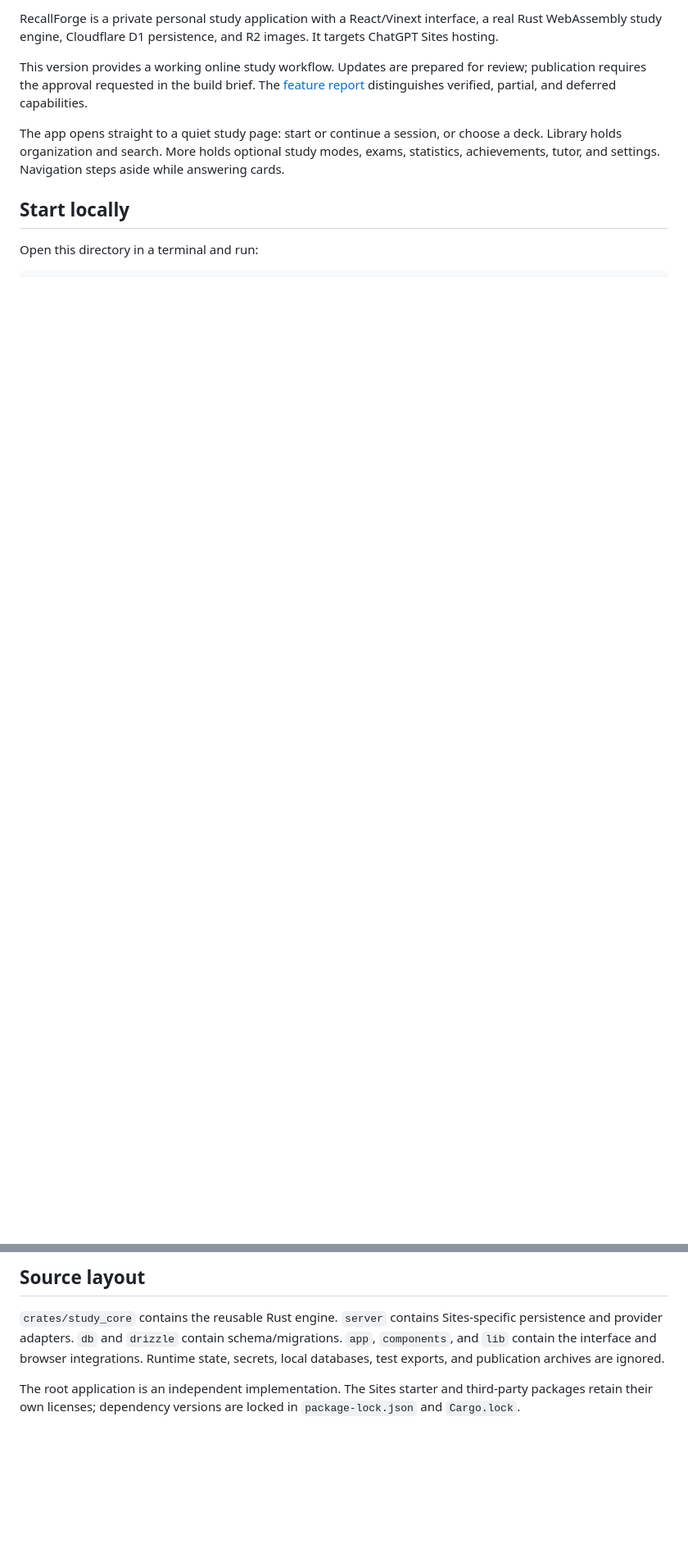
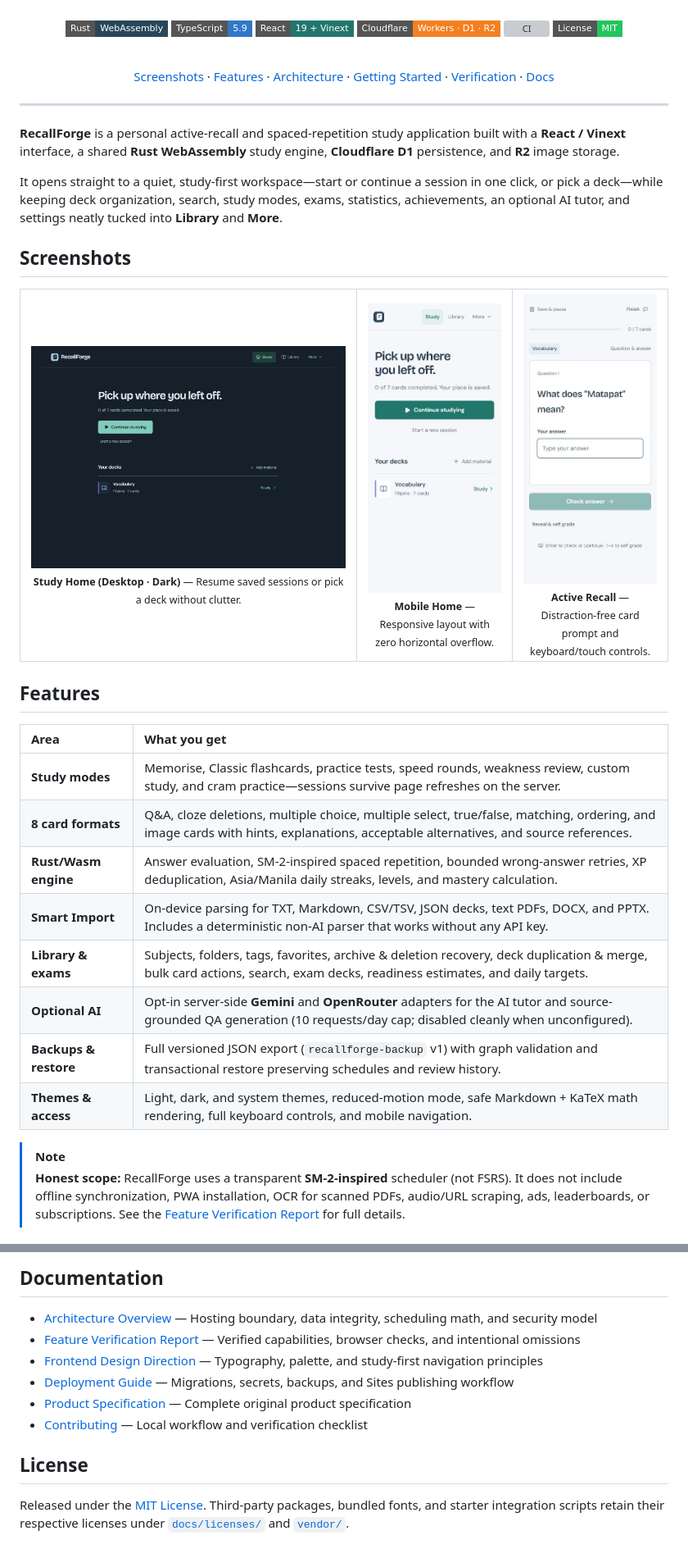
Before and after one commit to MotoGeekops/gizmo-copy, a Markdown page: README.md, 2 parts joined by grey strips. Shown at 82% size. GitHub-like rendering; pictures changed too: docs/assets/desktop-dark.jpg (added), docs/assets/mobile-home.jpg (added), docs/assets/mobile-study.jpg (added); badges without logos; blank space fills up the shorter version; grey boxes are pictures that could not be loaded.

Commit message:
Polish repository presentation, README, screenshots, and CI

```diff
--- a/README.md
+++ b/README.md
@@ -4,10 +4,61 @@
 
-RecallForge is a private personal study application with a React/Vinext interface, a real Rust WebAssembly study engine, Cloudflare D1 persistence, and R2 images. It targets ChatGPT Sites hosting.
+<br />
+<br />
 
-This version provides a working online study workflow. Updates are prepared for review; publication requires the approval requested in the build brief. The [feature report](docs/FEATURE_VERIFICATION.md) distinguishes verified, partial, and deferred capabilities.
+[![Rust + Wasm](https://img.shields.io/badge/Rust-WebAssembly-29465B?style=flat-square&logo=rust&logoColor=white)](crates/study_core)
+[![TypeScript](https://img.shields.io/badge/TypeScript-5.9-3178C6?style=flat-square&logo=typescript&logoColor=white)](tsconfig.json)
+[![React 19](https://img.shields.io/badge/React-19_%2B_Vinext-22776D?style=flat-square&logo=react&logoColor=white)](package.json)
+[![Cloudflare D1 & R2](https://img.shields.io/badge/Cloudflare-Workers_%C2%B7_D1_%C2%B7_R2-F38020?style=flat-square&logo=cloudflare&logoColor=white)](docs/ARCHITECTURE.md)
+[![CI](https://github.com/MotoGeekops/gizmo-copy/actions/workflows/ci.yml/badge.svg)](https://github.com/MotoGeekops/gizmo-copy/actions/workflows/ci.yml)
+[![License: MIT](https://img.shields.io/badge/License-MIT-22C55E?style=flat-square)](LICENSE)
 
-The app opens straight to a quiet study page: start or continue a session, or choose a deck. Library holds organization and search. More holds optional study modes, exams, statistics, achievements, tutor, and settings. Navigation steps aside while answering cards.
+<br />
 
-## Start locally
+[Screenshots](#screenshots) · [Features](#features) · [Architecture](#architecture) · [Getting Started](#getting-started) · [Verification](#verification) · [Docs](#documentation)
 
-Open this directory in a terminal and run:
+</div>
+
+---
+
+**RecallForge** is a personal active-recall and spaced-repetition study application built with a **React / Vinext** interface, a shared **Rust WebAssembly** study engine, **Cloudflare D1** persistence, and **R2** image storage.
+
+It opens straight to a quiet, study-first workspace—start or continue a session in one click, or pick a deck—while keeping deck organization, search, study modes, exams, statistics, achievements, an optional AI tutor, and settings neatly tucked into **Library** and **More**.
+
+## Screenshots
+
+<table>
+  <tr>
+    <td align="center" width="52%">
+      <img src="docs/assets/desktop-dark.jpg" alt="RecallForge desktop study home in dark mode" />
+      <br />
+      <sub><strong>Study Home (Desktop · Dark)</strong> — Resume saved sessions or pick a deck without clutter.</sub>
+    </td>
+    <td align="center" width="24%">
+      <img src="docs/assets/mobile-home.jpg" alt="RecallForge mobile study home" />
+      <br />
+      <sub><strong>Mobile Home</strong> — Responsive layout with zero horizontal overflow.</sub>
+    </td>
+    <td align="center" width="24%">
+      <img src="docs/assets/mobile-study.jpg" alt="RecallForge active recall session on mobile" />
+      <br />
+      <sub><strong>Active Recall</strong> — Distraction-free card prompt and keyboard/touch controls.</sub>
+    </td>
+  </tr>
+</table>
+
+## Features
+
+| Area | What you get |
+| :--- | :--- |
+| **Study modes** | Memorise, Classic flashcards, practice tests, speed rounds, weakness review, custom study, and cram practice—sessions survive page refreshes on the server. |
+| **8 card formats** | Q&A, cloze deletions, multiple choice, multiple select, true/false, matching, ordering, and image cards with hints, explanations, acceptable alternatives, and source references. |
+| **Rust/Wasm engine** | Answer evaluation, SM-2-inspired spaced repetition, bounded wrong-answer retries, XP deduplication, Asia/Manila daily streaks, levels, and mastery calculation. |
+| **Smart Import** | On-device parsing for TXT, Markdown, CSV/TSV, JSON decks, text PDFs, DOCX, and PPTX. Includes a deterministic non-AI parser that works without any API key. |
+| **Library & exams** | Subjects, folders, tags, favorites, archive & deletion recovery, deck duplication & merge, bulk card actions, search, exam decks, readiness estimates, and daily targets. |
+| **Optional AI** | Opt-in server-side **Gemini** and **OpenRouter** adapters for the AI tutor and source-grounded QA generation (10 requests/day cap; disabled cleanly when unconfigured). |
+| **Backups & restore** | Full versioned JSON export (`recallforge-backup` v1) with graph validation and transactional restore preserving schedules and review history. |
+| **Themes & access** | Light, dark, and system themes, reduced-motion mode, safe Markdown + KaTeX math rendering, full keyboard controls, and mobile navigation. |
+
+> [!NOTE]
+> **Honest scope:** RecallForge uses a transparent **SM-2-inspired** scheduler (not FSRS). It does not include offline synchronization, PWA installation, OCR for scanned PDFs, audio/URL scraping, ads, leaderboards, or subscriptions. See the [Feature Verification Report](docs/FEATURE_VERIFICATION.md) for full details.
+
@@ -59,6 +167,13 @@ See [ARCHITECTURE.md](docs/ARCHITECTURE.md) for the domain/storage boundary and
 
-## Source layout
+## Documentation
 
-`crates/study_core` contains the reusable Rust engine. `server` contains Sites-specific persistence and provider adapters. `db` and `drizzle` contain schema/migrations. `app`, `components`, and `lib` contain the interface and browser integrations. Runtime state, secrets, local databases, test exports, and publication archives are ignored.
+- [Architecture Overview](docs/ARCHITECTURE.md) — Hosting boundary, data integrity, scheduling math, and security model
+- [Feature Verification Report](docs/FEATURE_VERIFICATION.md) — Verified capabilities, browser checks, and intentional omissions
+- [Frontend Design Direction](docs/FRONTEND_DESIGN.md) — Typography, palette, and study-first navigation principles
+- [Deployment Guide](docs/DEPLOYMENT.md) — Migrations, secrets, backups, and Sites publishing workflow
+- [Product Specification](docs/PRODUCT_SPEC.md) — Complete original product specification
+- [Contributing](CONTRIBUTING.md) — Local workflow and verification checklist
 
-The root application is an independent implementation. The Sites starter and third-party packages retain their own licenses; dependency versions are locked in `package-lock.json` and `Cargo.lock`.
+## License
+
+Released under the [MIT License](LICENSE). Third-party packages, bundled fonts, and starter integration scripts retain their respective licenses under [`docs/licenses/`](docs/licenses) and [`vendor/`](vendor).
```
Also changed, not shown: other parts of README.md (+76 -19 lines), CONTRIBUTING.md (added, +57 -0 lines), 2 other files.
